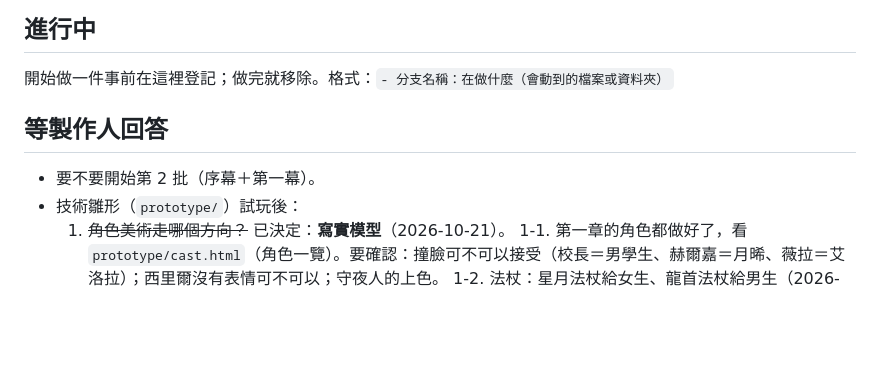
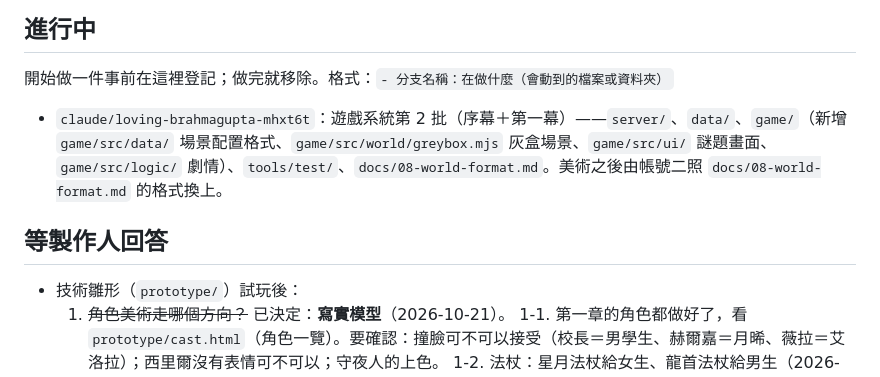
Before and after one commit to HAO-YULIU/Kooomp, a Markdown page: docs/PROGRESS.md, the part around the change. Rendered like a GitHub page; blank space fills up the shorter version.

Commit message:
登記進行中：遊戲系統第 2 批（序幕＋第一幕）
Co-Authored-By: Claude Opus 5.5 <noreply@anthropic.com>
Claude-Session: https://claude.ai/code/session_01MuW6zks5H2DTQV7Uhn9mWX

```diff
--- a/docs/PROGRESS.md
+++ b/docs/PROGRESS.md
@@ -6,9 +6,10 @@
 ## 進行中
 開始做一件事前在這裡登記；做完就移除。格式：`- 分支名稱：在做什麼（會動到的檔案或資料夾）`
 
+- `claude/loving-brahmagupta-mhxt6t`：遊戲系統第 2 批（序幕＋第一幕）——`server/`、`data/`、`game/`（新增 `game/src/data/` 場景配置格式、`game/src/world/greybox.mjs` 灰盒場景、`game/src/ui/` 謎題畫面、`game/src/logic/` 劇情）、`tools/test/`、`docs/08-world-format.md`。美術之後由帳號二照 `docs/08-world-format.md` 的格式換上。
+
 
 ## 等製作人回答
-- 要不要開始第 2 批（序幕＋第一幕）。
 - 技術雛形（`prototype/`）試玩後：
   1. ~~角色美術走哪個方向？~~ 已決定：**寫實模型**（2026-10-21）。
   1-1. 第一章的角色都做好了，看 `prototype/cast.html`（角色一覽）。要確認：撞臉可不可以接受（校長＝男學生、赫爾嘉＝月晞、薇拉＝艾洛拉）；西里爾沒有表情可不可以；守夜人的上色。
```
